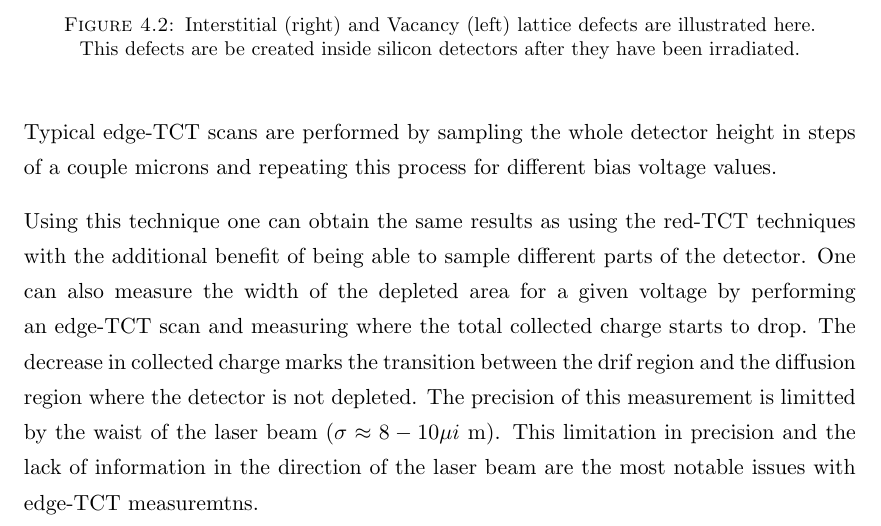
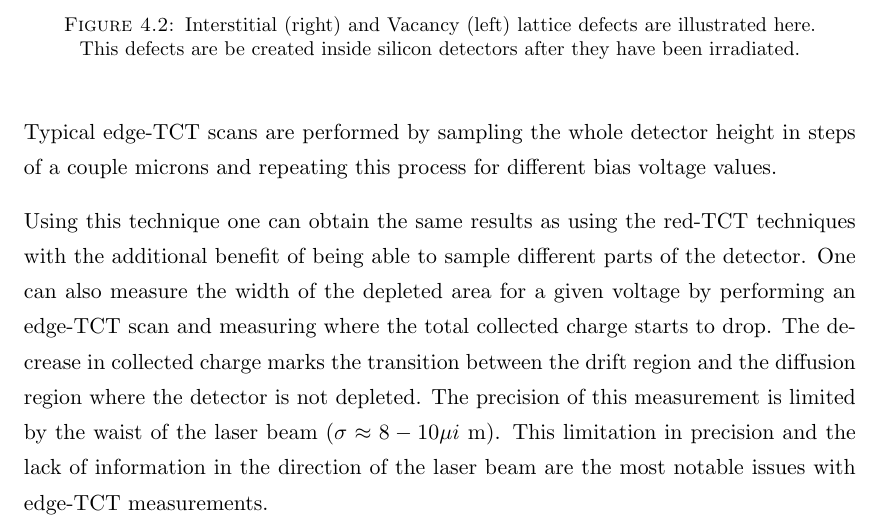
Before and after one commit to AlGepe/TFG, a LaTeX thesis (GraduateThesis.tex, which reads Chapters/Chapter4.tex): part of page 28 of 50, cut so that both start at the same text. Compiled offline with pdfLaTeX.

Commit message:
spell checking

```diff
--- a/Chapters/Chapter4.tex
+++ b/Chapters/Chapter4.tex
@@ -53,7 +53,7 @@ To have a much better control on carrier placement inside the detector, a new wa
 Typical edge-TCT scans are performed by sampling the whole detector height in steps of a couple microns and repeating this process for different \vias values.
 
 Using this technique one can obtain the same results as using the red-TCT techniques with the additional benefit of being able to sample different parts of the detector. One can also measure the width of the depleted area for a given voltage by performing an edge-TCT scan and measuring where the total
-collected charge starts to drop. The decrease in collected charge marks the transition between the drif region and the diffusion region where the detector is not depleted. The precision of this measurement is limitted by the waist of the laser beam ($ \sigma \approx 8-10 \mu i $ m). This limitation in precision and the lack of information in the direction of the laser beam are the most notable issues with edge-TCT measuremtns.
+collected charge starts to drop. The decrease in collected charge marks the transition between the drift region and the diffusion region where the detector is not depleted. The precision of this measurement is limited by the waist of the laser beam ($ \sigma \approx 8-10 \mu i $ m). This limitation in precision and the lack of information in the direction of the laser beam are the most notable issues with edge-TCT measurements.
 
  %\section{Two Photon Absorption - TCT} % (fold)
 %
```
Also changed, not shown: Circuit_rTCT.png (renamed from Cirucit_rTCT.png).
